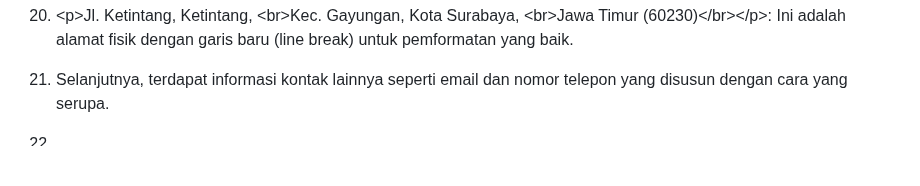
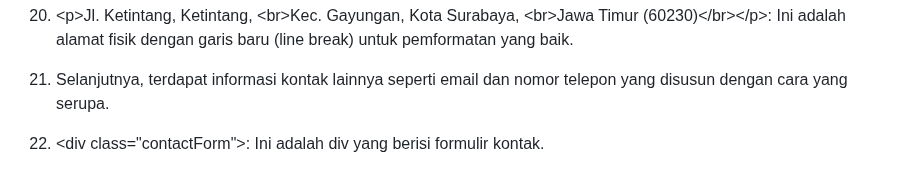
Before and after one commit to 22091397028AinulMufidh/Swiftshop, a Markdown page: README.md, the part around the change. GitHub-like rendering; blank space fills up the shorter version.

```diff
--- a/README.md
+++ b/README.md
@@ -1550,4 +1550,4 @@ Pada bagian ini menjelaskan apa yang akan terjadi ketika mengklik tautan signup.
 
 21. Selanjutnya, terdapat informasi kontak lainnya seperti email dan nomor telepon yang disusun dengan cara yang serupa.
 
-22.
+22. &lt;div class="contactForm"&gt;: Ini adalah div yang berisi formulir kontak.
```
